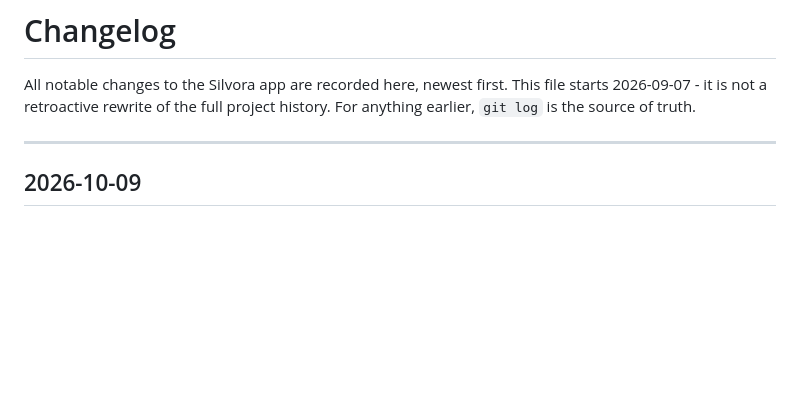
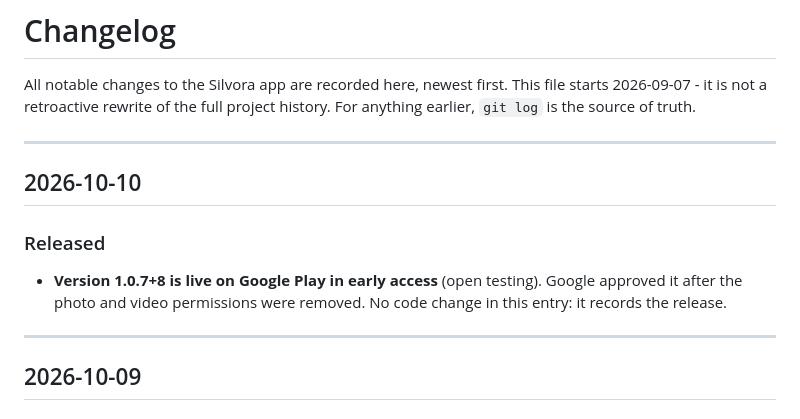
Before and after one commit to Rajathtuesday/Silvora_app, a Markdown page: CHANGELOG.md, the part around the change. Rendered like a GitHub page; blank space fills up the shorter version.

```diff
--- a/CHANGELOG.md
+++ b/CHANGELOG.md
@@ -3,6 +3,13 @@
 All notable changes to the Silvora app are recorded here, newest first.
 This file starts 2026-09-07 - it is not a retroactive rewrite of the full
 project history. For anything earlier, `git log` is the source of truth.
+
+---
+
+## 2026-10-10
+
+### Released
+- **Version 1.0.7+8 is live on Google Play in early access** (open testing). Google approved it after the photo and video permissions were removed. No code change in this entry: it records the release.
 
 ---
 
```
Also changed, not shown: README.md (+1 -1 lines).
